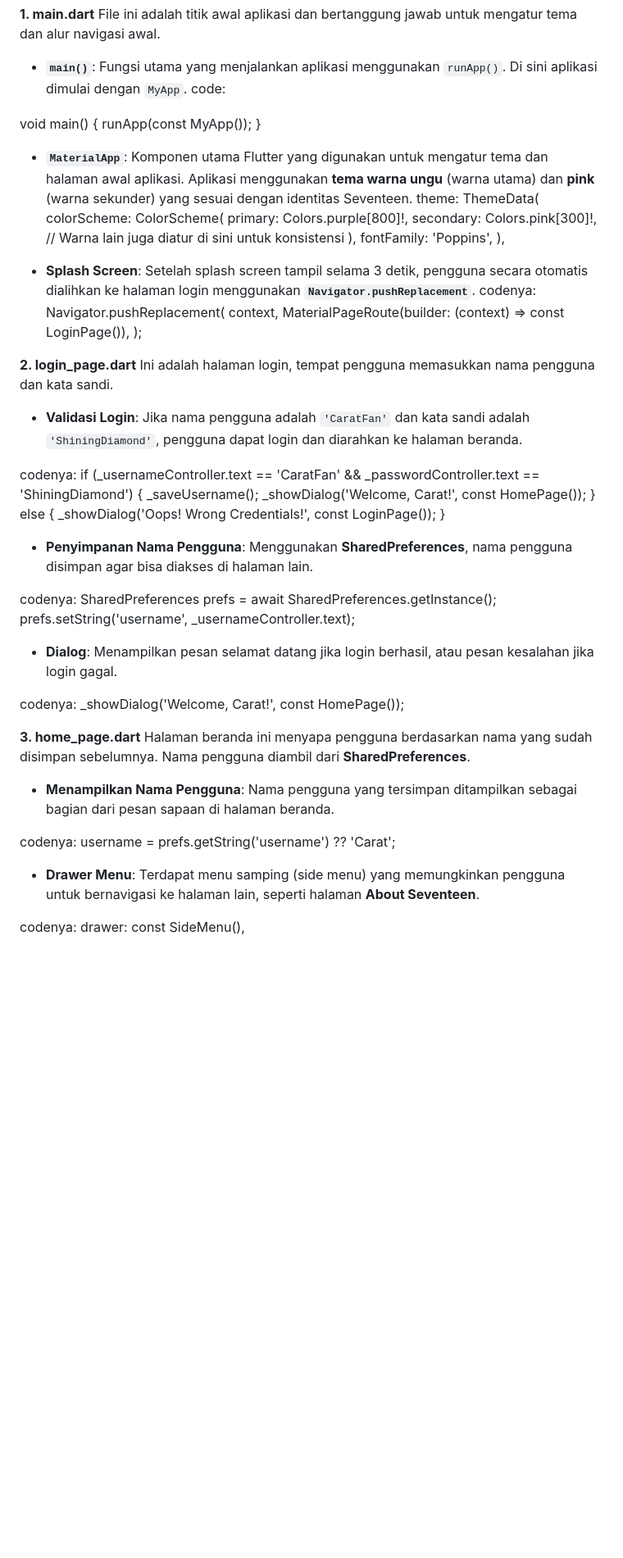
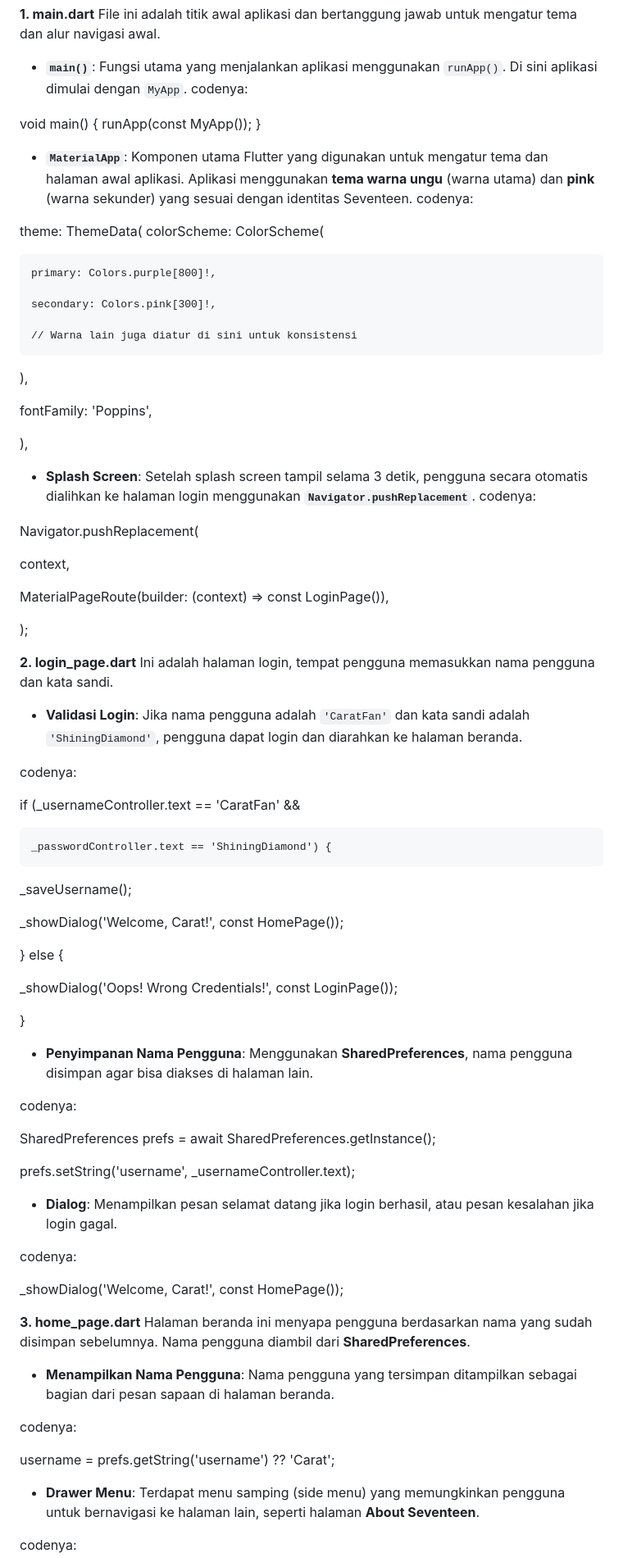
Before and after one commit to syifarahmadina/LabMobile3_SyifaRahmadina_D, a Markdown page: README.md, the part around one of its changes. Shown at 82% size. GitHub-like rendering; blank space fills up the shorter version.

```diff
--- a/README.md
+++ b/README.md
@@ -46,27 +47,39 @@ Penjelasan Kode per File
 File ini adalah titik awal aplikasi dan bertanggung jawab untuk mengatur tema dan alur navigasi awal.
 
 - **`main()`**: Fungsi utama yang menjalankan aplikasi menggunakan `runApp()`. Di sini aplikasi dimulai dengan `MyApp`.
-code:
+codenya:
 
 void main() {
   runApp(const MyApp());
 }
+
 - **`MaterialApp`**: Komponen utama Flutter yang digunakan untuk mengatur tema dan halaman awal aplikasi. Aplikasi menggunakan **tema warna ungu** (warna utama) dan **pink** (warna sekunder) yang sesuai dengan identitas Seventeen.
+codenya:
+
 theme: ThemeData(
   colorScheme: ColorScheme(
+
     primary: Colors.purple[800]!,
+
     secondary: Colors.pink[300]!,
+
     // Warna lain juga diatur di sini untuk konsistensi
   ),
+
+
   fontFamily: 'Poppins',
+
 ),
-
 
 - **Splash Screen**: Setelah splash screen tampil selama 3 detik, pengguna secara otomatis dialihkan ke halaman login menggunakan **`Navigator.pushReplacement`**.
 codenya:
+
 Navigator.pushReplacement(
+
   context,
+
   MaterialPageRoute(builder: (context) => const LoginPage()),
+
 );
 
 
@@ -77,24 +90,34 @@ Ini adalah halaman login, tempat pengguna memasukkan nama pengguna dan kata sand
 - **Validasi Login**: Jika nama pengguna adalah `'CaratFan'` dan kata sandi adalah `'ShiningDiamond'`, pengguna dapat login dan diarahkan ke halaman beranda.
 
 codenya:
+
 if (_usernameController.text == 'CaratFan' &&
+
     _passwordController.text == 'ShiningDiamond') {
+
   _saveUsername();
+
   _showDialog('Welcome, Carat!', const HomePage());
+
 } else {
+
   _showDialog('Oops! Wrong Credentials!', const LoginPage());
+
 }
 
 
 - **Penyimpanan Nama Pengguna**: Menggunakan **SharedPreferences**, nama pengguna disimpan agar bisa diakses di halaman lain.
 
 codenya:
+
 SharedPreferences prefs = await SharedPreferences.getInstance();
+
 prefs.setString('username', _usernameController.text);
 
 - **Dialog**: Menampilkan pesan selamat datang jika login berhasil, atau pesan kesalahan jika login gagal.
 
 codenya:
+
 _showDialog('Welcome, Carat!', const HomePage());
 
 
@@ -104,6 +127,7 @@ Halaman beranda ini menyapa pengguna berdasarkan nama yang sudah disimpan sebelu
 - **Menampilkan Nama Pengguna**: Nama pengguna yang tersimpan ditampilkan sebagai bagian dari pesan sapaan di halaman beranda.
 
 codenya:
+
 username = prefs.getString('username') ?? 'Carat';
 
 
```
Also changed, not shown: other parts of README.md (+22 -0 lines).
